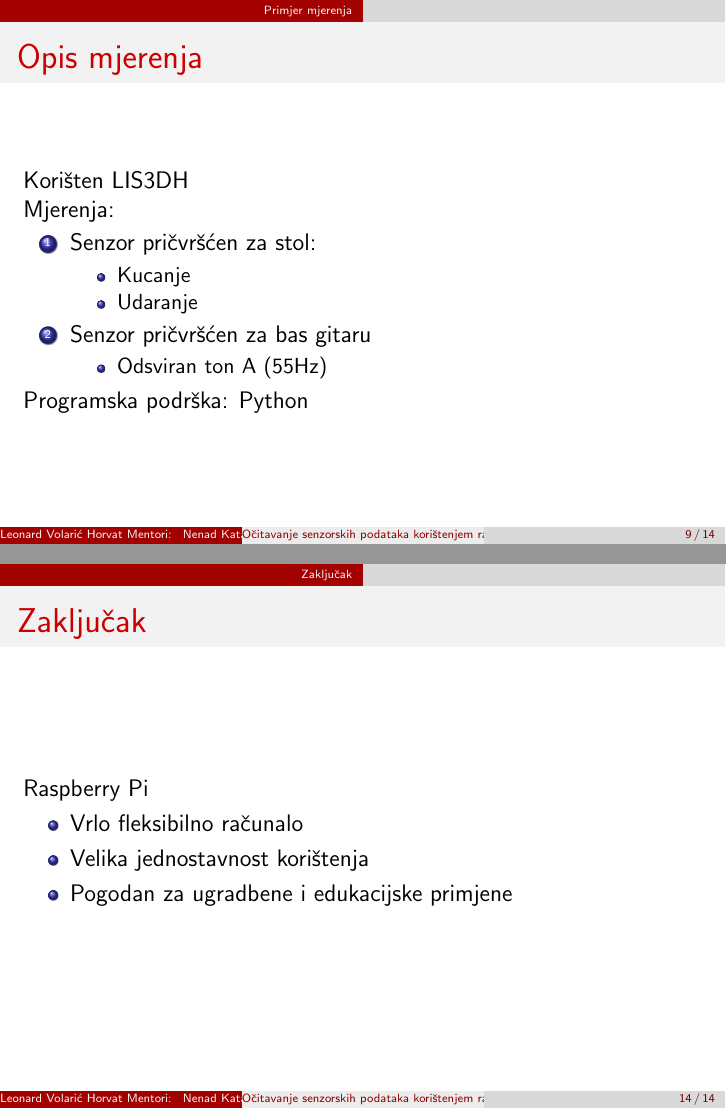
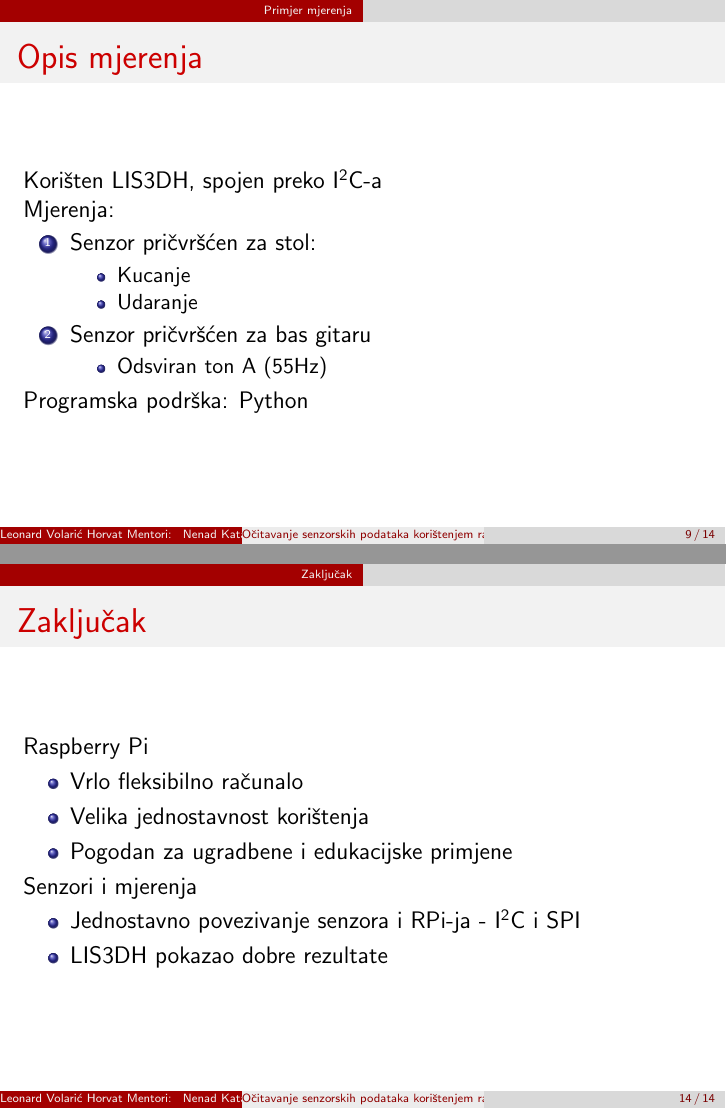
Before and after one commit to LVH-27/SeminarRPi3, LaTeX slides (prezentacija/RPi_senzori_LVH.tex): pages 9 and 14 of 14, joined at a grey line. Compiled offline with pdfLaTeX.

Commit message:
Finished presentation!

```diff
--- a/prezentacija/RPi_senzori_LVH.tex
+++ b/prezentacija/RPi_senzori_LVH.tex
@@ -178,7 +178,7 @@ Doc. dr. sc. Boris Milašinović}
 \section{Primjer mjerenja}
 \begin{frame}
 	\frametitle{Opis mjerenja}
-	Korišten LIS3DH \\
+	Korišten LIS3DH, spojen preko I$^2$C-a \\
 	Mjerenja:
 	\begin{enumerate}
 		\item Senzor pričvršćen za stol:
@@ -241,6 +241,12 @@ Doc. dr. sc. Boris Milašinović}
 		\item Velika jednostavnost korištenja
 		\item Pogodan za ugradbene i edukacijske primjene
 	\end{itemize}
+
+	Senzori i mjerenja
+	\begin{itemize}
+		\item Jednostavno povezivanje senzora i RPi-ja - I$^2$C i SPI
+		\item LIS3DH pokazao dobre rezultate
+	\end{itemize}
 \end{frame}
 
 \end{document}
```
Also changed, not shown: prezentacija/RPi_senzori_LVH.pdf.
